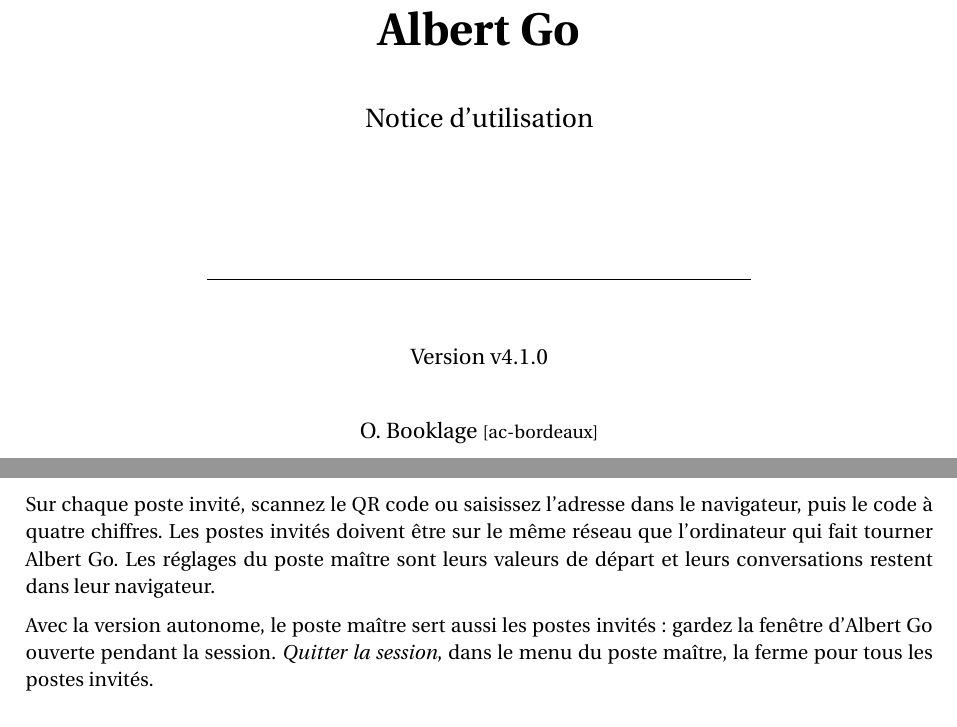
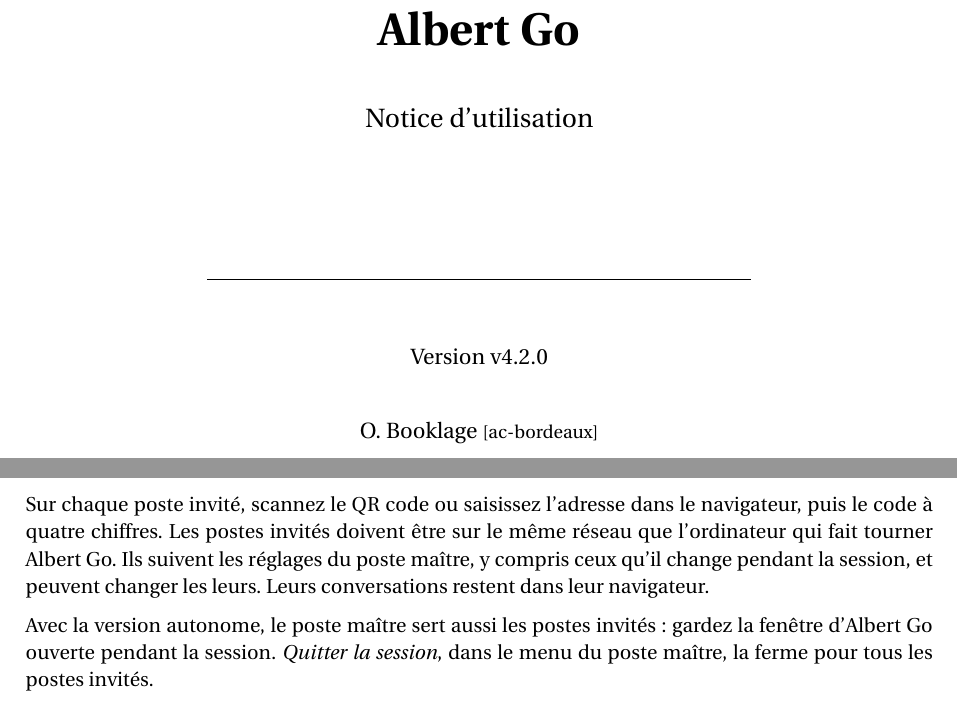
Before and after one commit to obook/albert-go, a LaTeX document (docs/documentation.tex): two parts of pages 1 and 8 of 11, joined at a grey line, cut so that both start at the same text. Compiled offline with pdfLaTeX.

Commit message:
chore(release): Passer en v4.2.0
Notice : version et réglages suivis par les postes invités.

```diff
--- a/docs/documentation.tex
+++ b/docs/documentation.tex
@@ -17,7 +17,7 @@
 
 \newcommand{\titre}{Albert Go}
 \newcommand{\sousTitre}{Notice d'utilisation}
-\newcommand{\version}{v4.1.0}
+\newcommand{\version}{v4.2.0}
 \newcommand{\auteur}{O. Booklage}
 \newcommand{\projet}{Albert Go}
 
@@ -284,7 +284,7 @@
 
 \subsection{Rejoindre la session}
 
-Sur chaque poste invité, scannez le QR code ou saisissez l'adresse dans le navigateur, puis le code à quatre chiffres. Les postes invités doivent être sur le même réseau que l'ordinateur qui fait tourner Albert Go. Les réglages du poste maître sont leurs valeurs de départ et leurs conversations restent dans leur navigateur.
+Sur chaque poste invité, scannez le QR code ou saisissez l'adresse dans le navigateur, puis le code à quatre chiffres. Les postes invités doivent être sur le même réseau que l'ordinateur qui fait tourner Albert Go. Ils suivent les réglages du poste maître, y compris ceux qu'il change pendant la session, et peuvent changer les leurs. Leurs conversations restent dans leur navigateur.
 
 Avec la version autonome, le poste maître sert aussi les postes invités : gardez la fenêtre d'Albert Go ouverte pendant la session. \emph{Quitter la session}, dans le menu du poste maître, la ferme pour tous les postes invités.
 
```
Also changed, not shown: docs/documentation.pdf, 2 other files.
